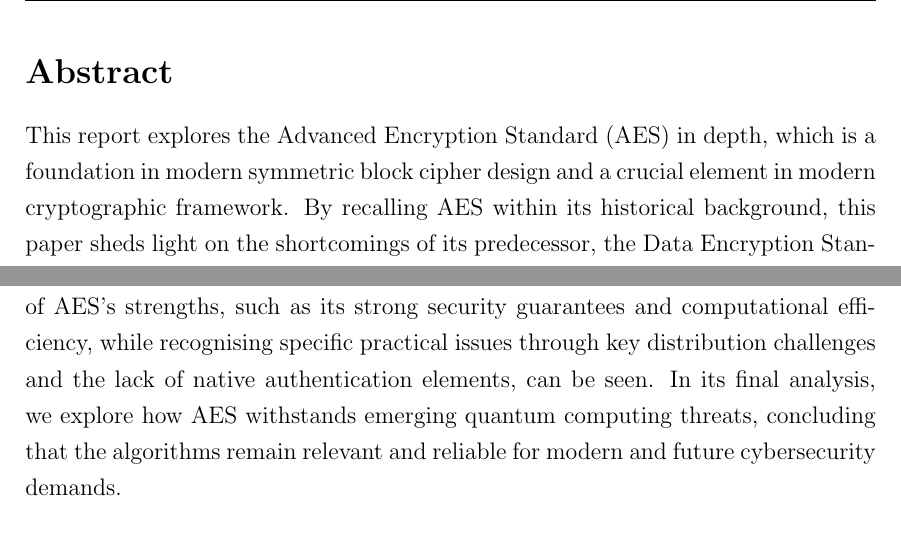
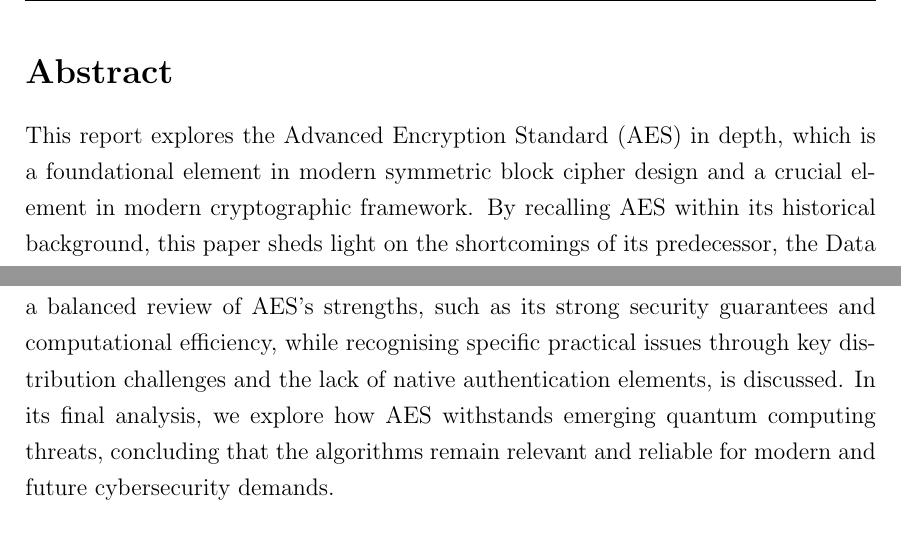
Before and after one commit to jdai01/cryptology-aes, a LaTeX thesis (report.tex, which reads abstract.tex): two parts of page 4 of 45, joined at a grey line, cut so that both start at the same text. Compiled offline with pdfLaTeX.

Commit message:
more grammar

```diff
--- a/abstract.tex
+++ b/abstract.tex
@@ -3,7 +3,7 @@
 \markright{Abstract}
 
 This report explores the Advanced Encryption Standard (AES) in depth,
-which is a foundation in modern symmetric block cipher design and a crucial element in modern cryptographic framework. By recalling AES within its historical background, this paper sheds light on the shortcomings of its predecessor, the Data Encryption Standard (DES), which AES was explicitly created to address.
+which is a foundational element in modern symmetric block cipher design and a crucial element in modern cryptographic framework. By recalling AES within its historical background, this paper sheds light on the shortcomings of its predecessor, the Data Encryption Standard (DES), which AES was explicitly created to address.
 The document proceeds to unpack the inner workings of AES—detailing the mechanisms of both encryption and decryption,
 the structure of key expansion,
 and the underlying mathematics based on operations in Galois Fields.
@@ -14,6 +14,6 @@ and thoroughly tested against the official NIST-provided test vectors to ensure
 Further analysis of the real-world implementation of AES across domains, such as wireless communications, secure cloud storage, and encrypted messaging, highlights its broad adoption.
 Therefore, a balanced review of AES's strengths,
 such as its strong security guarantees and computational efficiency,
-while recognising specific practical issues through key distribution challenges and the lack of native authentication elements, can be seen.
+while recognising specific practical issues through key distribution challenges and the lack of native authentication elements, is discussed.
 In its final analysis, we explore how AES withstands emerging quantum computing threats,
 concluding that the algorithms remain relevant and reliable for modern and future cybersecurity demands.
```
Also changed, not shown: 2_Purpose/what-is-aes.tex (+1 -1 lines), 4_Why/basic-math.tex (+1 -1 lines).
